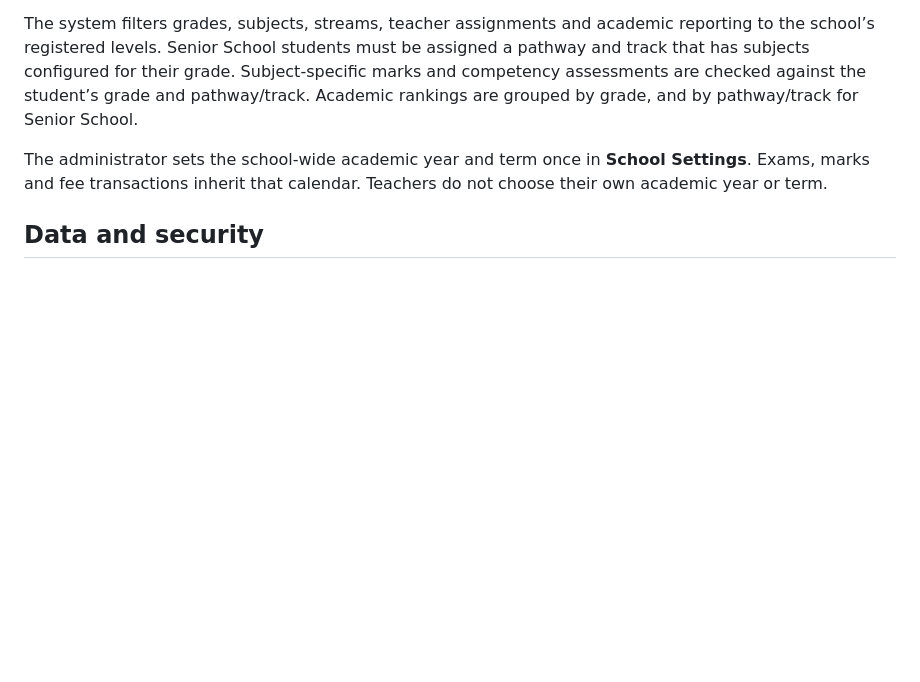
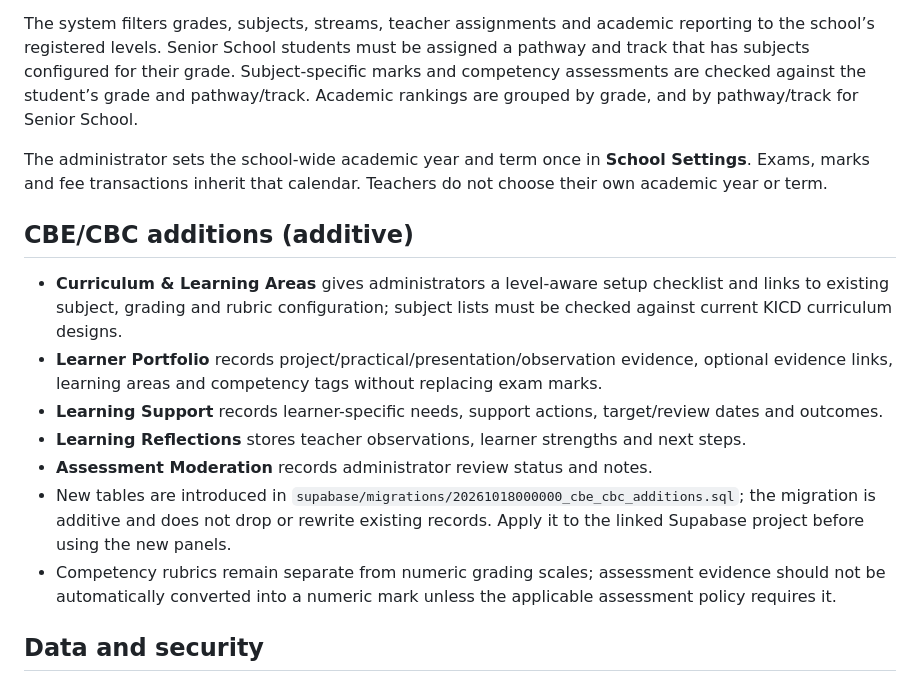
Before and after one commit to wwwsamuelsimiyu540-sketch/school-management-system-, a Markdown page: README.md, the part around the change. Drawn GitHub-style; blank space fills up the shorter version.

Commit message:
Document additive CBE/CBC modules and migration

```diff
--- a/README.md
+++ b/README.md
@@ -29,6 +29,16 @@ The system filters grades, subjects, streams, teacher assignments and academic r
 
 The administrator sets the school-wide academic year and term once in **School Settings**. Exams, marks and fee transactions inherit that calendar. Teachers do not choose their own academic year or term.
 
+## CBE/CBC additions (additive)
+
+- **Curriculum & Learning Areas** gives administrators a level-aware setup checklist and links to existing subject, grading and rubric configuration; subject lists must be checked against current KICD curriculum designs.
+- **Learner Portfolio** records project/practical/presentation/observation evidence, optional evidence links, learning areas and competency tags without replacing exam marks.
+- **Learning Support** records learner-specific needs, support actions, target/review dates and outcomes.
+- **Learning Reflections** stores teacher observations, learner strengths and next steps.
+- **Assessment Moderation** records administrator review status and notes.
+- New tables are introduced in `supabase/migrations/20261018000000_cbe_cbc_additions.sql`; the migration is additive and does not drop or rewrite existing records. Apply it to the linked Supabase project before using the new panels.
+- Competency rubrics remain separate from numeric grading scales; assessment evidence should not be automatically converted into a numeric mark unless the applicable assessment policy requires it.
+
 ## Data and security
 
 - Supabase Auth determines the signed-in user. Users cannot grant themselves privileged roles from the login form.
```
